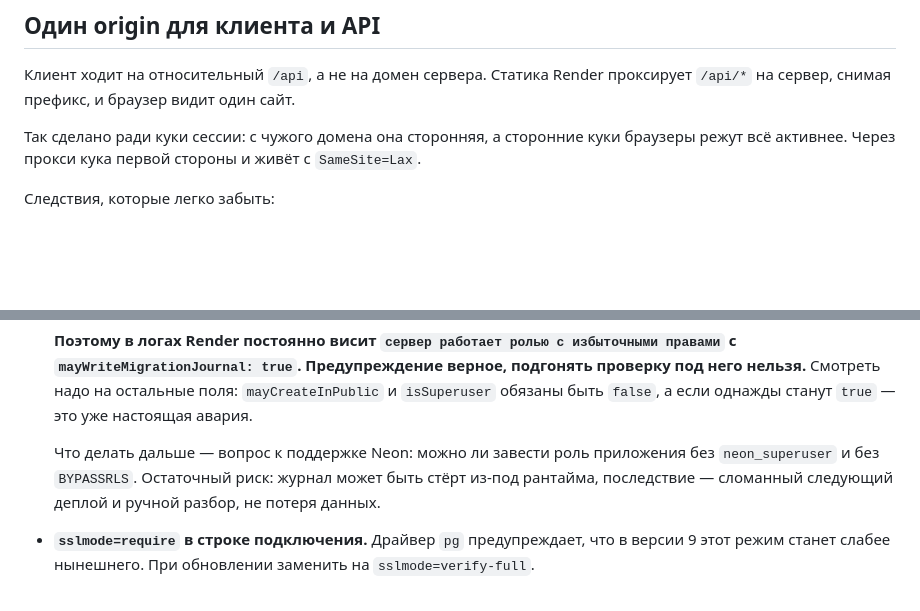
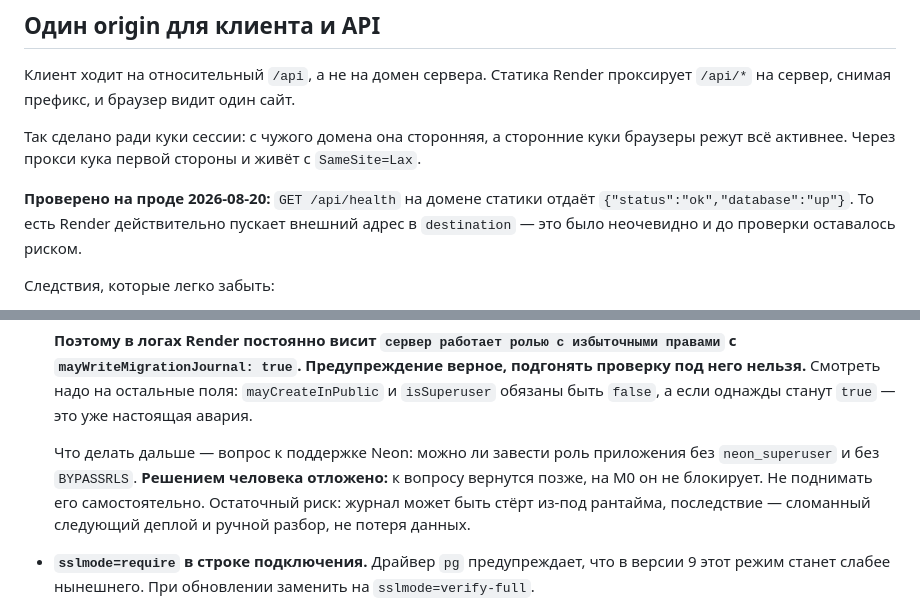
Before and after one commit to Blckburn/brute-force, a Markdown page: CLAUDE.md, 2 parts joined by grey strips. Drawn GitHub-style; blank space fills up the shorter version.

Commit message:
docs: прокси на проде проверен, вопрос к Neon отложен решением человека

```diff
--- a/CLAUDE.md
+++ b/CLAUDE.md
@@ -144,6 +144,11 @@ Render проксирует `/api/*` на сервер, снимая префи
 Так сделано ради куки сессии: с чужого домена она сторонняя, а сторонние
 куки браузеры режут всё активнее. Через прокси кука первой стороны
 и живёт с `SameSite=Lax`.
+
+**Проверено на проде 2026-08-20:** `GET /api/health` на домене статики
+отдаёт `{"status":"ok","database":"up"}`. То есть Render действительно
+пускает внешний адрес в `destination` — это было неочевидно и до проверки
+оставалось риском.
 
 Следствия, которые легко забыть:
 
@@ -332,9 +337,11 @@ end-to-end, заглушка деревни, заглушки боя с 501, CI,
   быть `false`, а если однажды станут `true` — это уже настоящая авария.
 
   Что делать дальше — вопрос к поддержке Neon: можно ли завести роль
-  приложения без `neon_superuser` и без `BYPASSRLS`. Остаточный риск:
-  журнал может быть стёрт из-под рантайма, последствие — сломанный
-  следующий деплой и ручной разбор, не потеря данных.
+  приложения без `neon_superuser` и без `BYPASSRLS`. **Решением человека
+  отложено:** к вопросу вернутся позже, на M0 он не блокирует. Не
+  поднимать его самостоятельно. Остаточный риск: журнал может быть стёрт
+  из-под рантайма, последствие — сломанный следующий деплой и ручной
+  разбор, не потеря данных.
 
 - **`sslmode=require` в строке подключения.** Драйвер `pg` предупреждает,
   что в версии 9 этот режим станет слабее нынешнего. При обновлении
```
